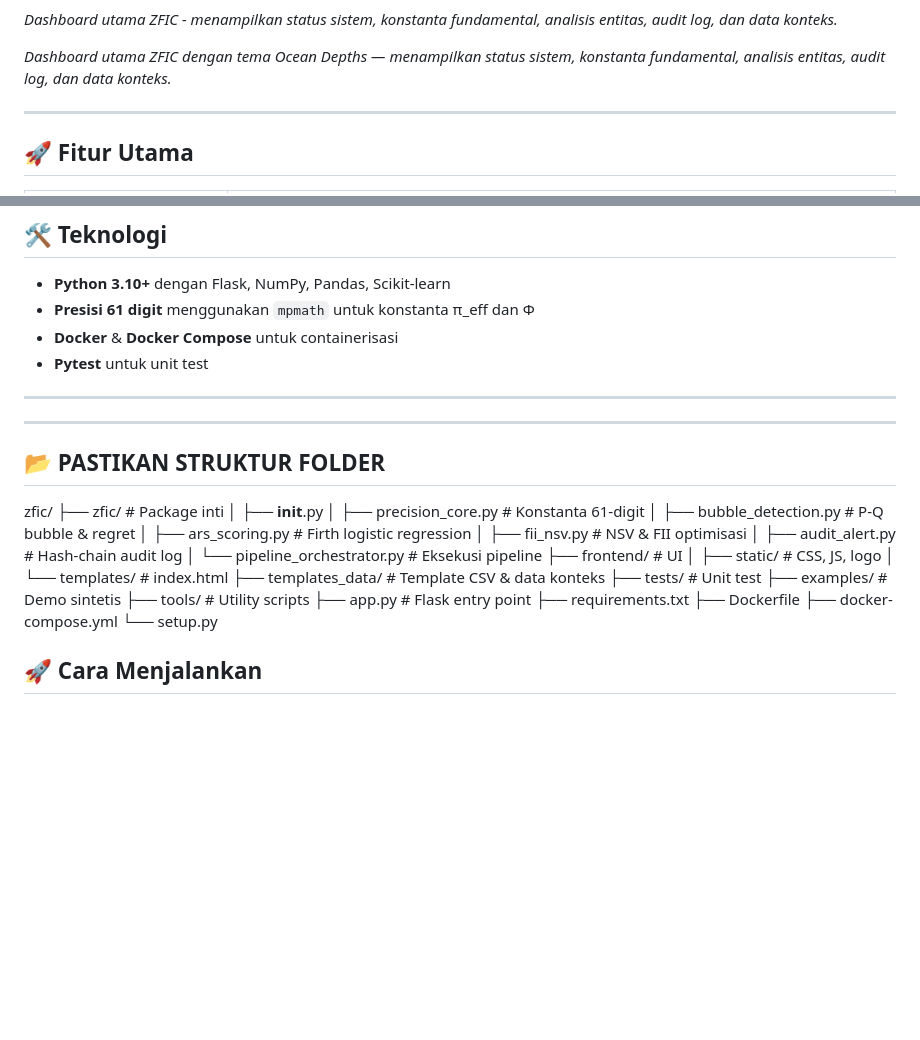
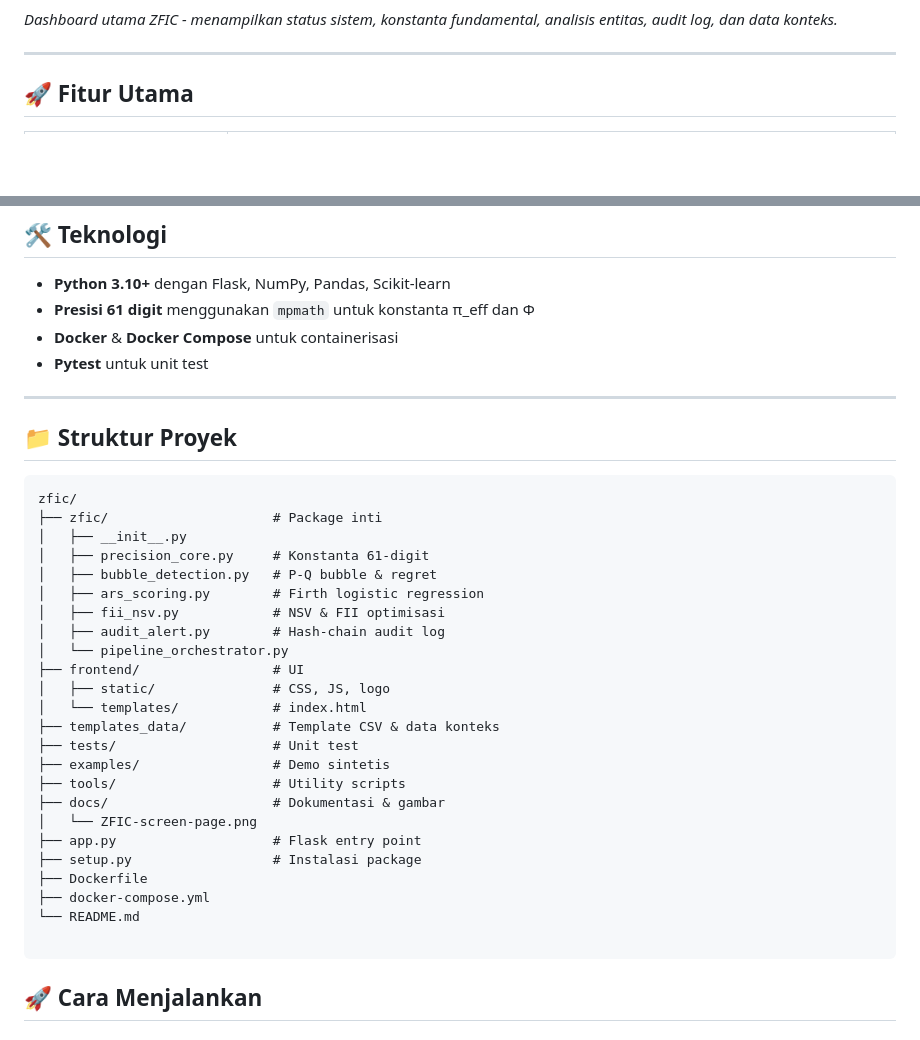
Before and after one commit to BenNugraha/Zuhri-Finance-Integrator-Corruption, a Markdown page: README.md, 2 parts joined by grey strips. Drawn GitHub-style; folded sections open; blank space fills up the shorter version.

Commit message:
tree structure improved

````diff
--- a/README.md
+++ b/README.md
@@ -14,7 +14,6 @@
 *Dashboard utama ZFIC -  menampilkan status sistem, konstanta fundamental, analisis entitas, audit log, dan data konteks.*
 </details>
 
-*Dashboard utama ZFIC dengan tema Ocean Depths — menampilkan status sistem, konstanta fundamental, analisis entitas, audit log, dan data konteks.*
 
 ---
 
@@ -41,11 +40,9 @@
 
 ---
 
+## 📁 Struktur Proyek
 
----
-
-## 📂 PASTIKAN STRUKTUR FOLDER
-
+```text
 zfic/
 ├── zfic/                     # Package inti
 │   ├── __init__.py
@@ -54,7 +51,7 @@ zfic/
 │   ├── ars_scoring.py        # Firth logistic regression
 │   ├── fii_nsv.py            # NSV & FII optimisasi
 │   ├── audit_alert.py        # Hash-chain audit log
-│   └── pipeline_orchestrator.py # Eksekusi pipeline
+│   └── pipeline_orchestrator.py
 ├── frontend/                 # UI
 │   ├── static/               # CSS, JS, logo
 │   └── templates/            # index.html
@@ -62,11 +59,15 @@ zfic/
 ├── tests/                    # Unit test
 ├── examples/                 # Demo sintetis
 ├── tools/                    # Utility scripts
+├── docs/                     # Dokumentasi & gambar
+│   └── ZFIC-screen-page.png
 ├── app.py                    # Flask entry point
-├── requirements.txt
+├── setup.py                  # Instalasi package
 ├── Dockerfile
 ├── docker-compose.yml
-└── setup.py
+└── README.md
+
+```
 
 ## 🚀 Cara Menjalankan
 
````
